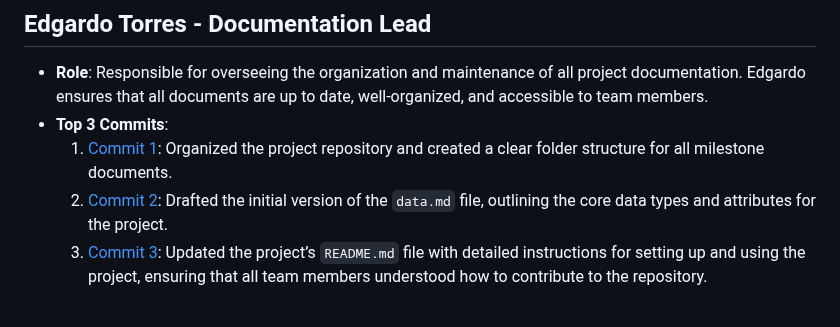
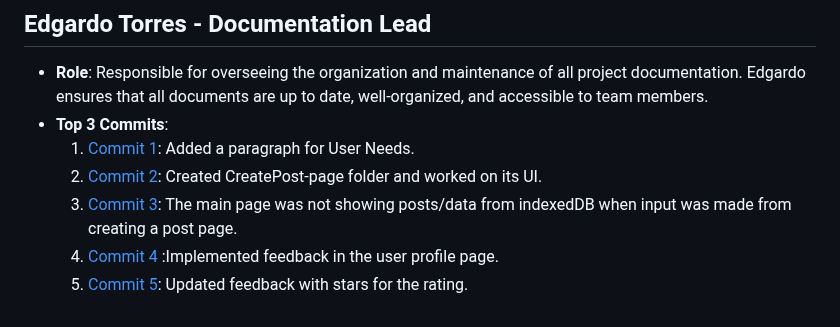
Before and after one commit to ginpks/TRANSPORTATION, a Markdown page: team/m2/roles.md, the part around the change. GitHub-like rendering.

```diff
--- a/team/m2/roles.md
+++ b/team/m2/roles.md
@@ -44,6 +44,8 @@
 ##  Edgardo Torres - Documentation Lead
 - **Role**: Responsible for overseeing the organization and maintenance of all project documentation. Edgardo ensures that all documents are up to date, well-organized, and accessible to team members.
 - **Top 3 Commits**:
-  1. [Commit 1](https://github.com/repo/commit1): Organized the project repository and created a clear folder structure for all milestone documents.
-  2. [Commit 2](https://github.com/repo/commit2): Drafted the initial version of the `data.md` file, outlining the core data types and attributes for the project.
-  3. [Commit 3](https://github.com/repo/commit3): Updated the project’s `README.md` file with detailed instructions for setting up and using the project, ensuring that all team members understood how to contribute to the repository.
+  1. [Commit 1](https://github.com/ginpks/TRANSPORTATION/commit/918b7a59e973ce660a351d6a998f62c0d51893be): Added a paragraph for User Needs.
+  2. [Commit 2](https://github.com/ginpks/TRANSPORTATION/commit/dbb9c2ba6dc9580954b949bbfe44cbe7b2c3260d): Created CreatePost-page folder and worked on its UI.
+  3. [Commit 3](https://github.com/ginpks/TRANSPORTATION/pull/25/commits/5c4c74bbb8c05733dee1e386fd3fcd1e2590098c): The main page was not showing posts/data from indexedDB when input was made from creating a post page.
+  4. [Commit 4](https://github.com/ginpks/TRANSPORTATION/commit/db7d972d5fdf88c85d53dc6b395d0e85a5a8b76f) :Implemented feedback in the user profile page.
+  5. [Commit 5](https://github.com/ginpks/TRANSPORTATION/commit/57e46c922ea3bb6b1d5a05246a42cbaf9f3091f0): Updated feedback with stars for the rating.
```
